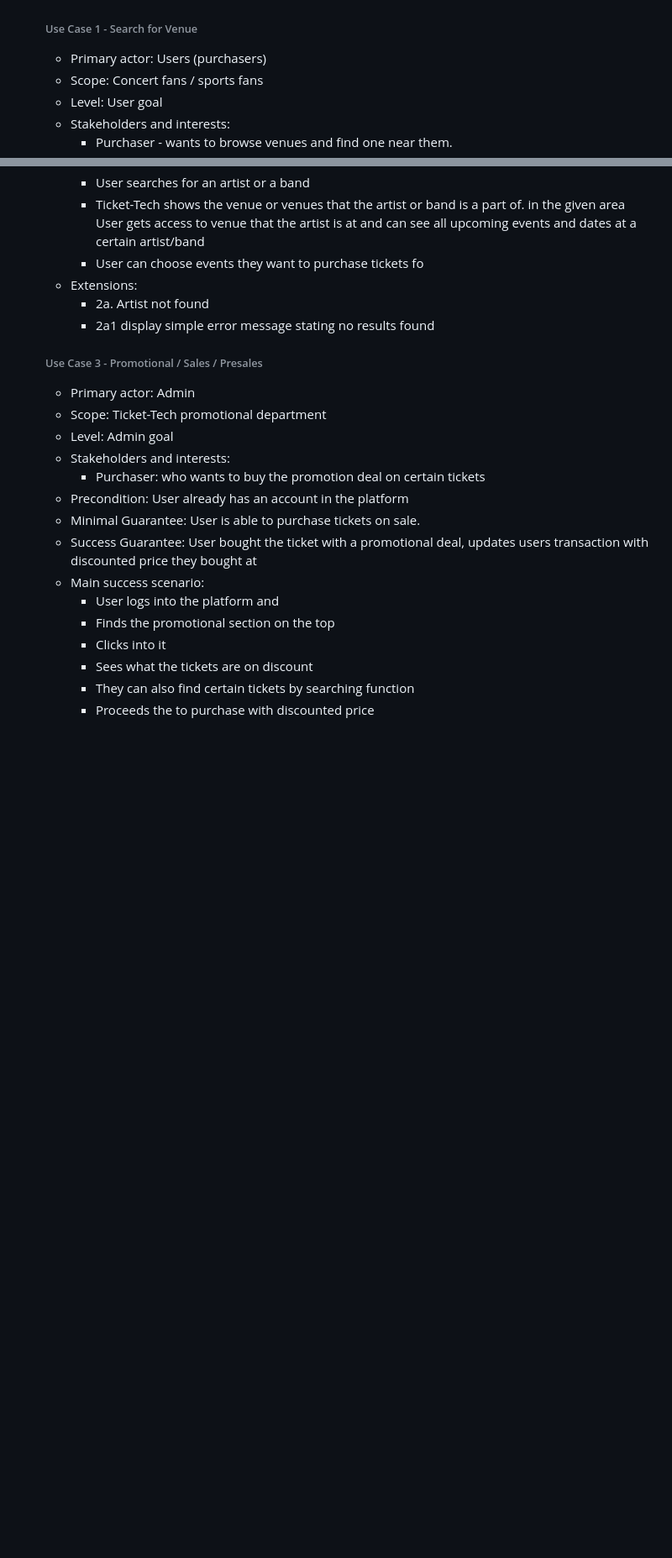
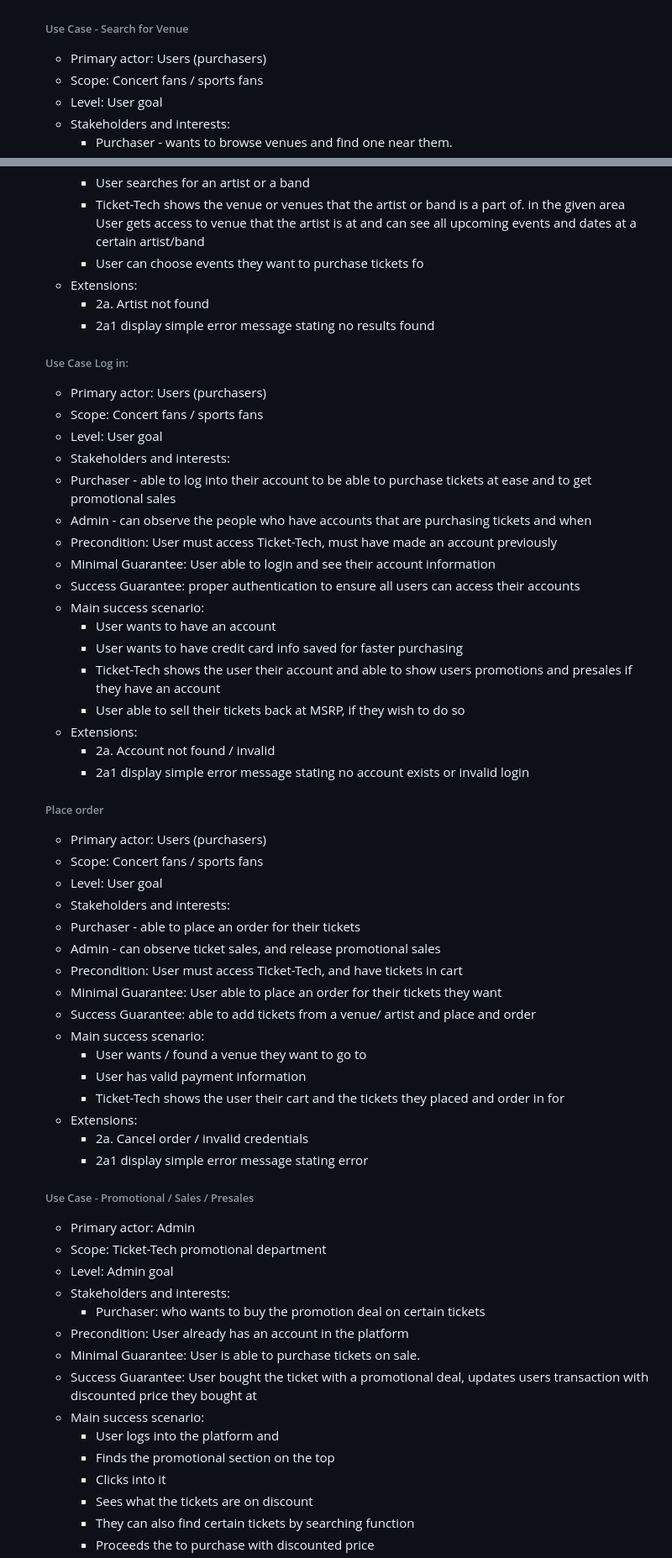
Before and after one commit to KevinKim99/Ticket-Tech, a Markdown page: Scrum meetings/M2 Project Description and Requirements.md, 2 parts joined by grey strips. Shown at 84% size. Rendered like a GitHub page; blank space fills up the shorter version.

Commit message:
added more case explanations

```diff
--- a/Scrum meetings/M2 Project Description and Requirements.md
+++ b/Scrum meetings/M2 Project Description and Requirements.md
@@ -10,7 +10,7 @@
 - Your functional requirements (what will the system do to support users), and non-functional requirements. If you feel that other categories of requirements are needed, you can include them.  Recall that the requirements are used not only to determine the use cases that need to be developed but also to measure the success of the project (i.e., did you implement everything that was identified during the requirements engineering phase). Consider using proto-persona or journey lines to ensure you can properly and completely visualize how a user will interact with your project.  Don't forget that you will have different categories of users.
 - Your use case diagrams with the proper level of detail describing the specific scenarios.  You will need to include your diagram as well as detailed text ![Use-Case-Diagram](../images/Ticket-Teck-UseCaseDiagram.jpg)
 
-    ###### Use Case 1 - Search for Venue
+    ###### Use Case - Search for Venue
     - Primary actor: Users (purchasers)
     - Scope: Concert fans / sports fans
     - Level: User goal
@@ -47,7 +47,44 @@
         - 2a. Artist not found
         - 2a1 display simple error message stating no results found
 
-    ###### Use Case 3 - Promotional / Sales / Presales
+    ###### Use Case Log in:
+    - Primary actor: Users (purchasers)
+    - Scope: Concert fans / sports fans
+    - Level: User goal
+    - Stakeholders and interests:
+    - Purchaser - able to log into their account to be able to purchase tickets at ease and to get promotional sales
+    - Admin - can observe the people who have accounts that are purchasing tickets and when
+    - Precondition: User must access Ticket-Tech, must have made an account previously
+    - Minimal Guarantee: User able to login and see their account information
+    - Success Guarantee: proper authentication to ensure all users can access their accounts
+    - Main success scenario:
+        - User wants to have an account
+        - User wants to have credit card info saved for faster purchasing
+        - Ticket-Tech shows the user their account and able to show users promotions and presales if they have an account
+        - User able to sell their tickets back at MSRP, if they wish to do so
+    - Extensions:
+        - 2a. Account not found / invalid
+        - 2a1 display simple error message stating no account exists or invalid login
+    ###### Place order
+    - Primary actor: Users (purchasers)
+    - Scope: Concert fans / sports fans
+    - Level: User goal
+    - Stakeholders and interests:
+    - Purchaser - able to place an order for their tickets
+    - Admin - can observe ticket sales, and release promotional sales
+    - Precondition: User must access Ticket-Tech, and have tickets in cart
+    - Minimal Guarantee: User able to place an order for their tickets they want
+    - Success Guarantee: able to add tickets from a venue/ artist and place and order
+    - Main success scenario:
+        - User wants / found a venue they want to go to
+        - User has valid payment information
+        -  Ticket-Tech shows the user their cart and the tickets they placed and order in for
+    - Extensions:
+        - 2a. Cancel order / invalid credentials
+        - 2a1 display simple error message stating error
+
+
+    ###### Use Case  - Promotional / Sales / Presales
     - Primary actor: Admin
     - Scope: Ticket-Tech promotional department
     - Level: Admin goal
```
Also changed, not shown: other parts of Scrum meetings/M2 Project Description and Requirements.md (+1 -1 lines).
